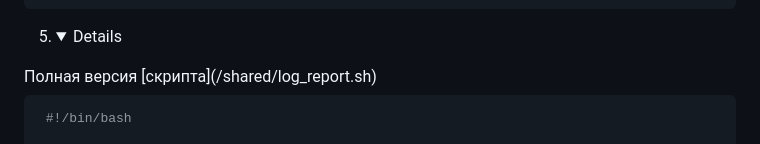
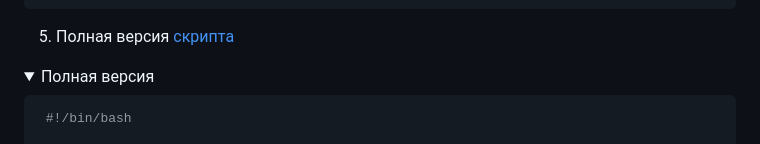
Before and after one commit to Schukinsky/Linux.Professional, a Markdown page: hw11_Bash/README.md, the part around the change. Drawn GitHub-style; folded sections open.

````diff
--- a/hw11_Bash/README.md
+++ b/hw11_Bash/README.md
@@ -74,8 +74,9 @@ echo "Статистика предоставлена за промежуток
     echo "$FILTERED_LOG" | awk '{print $9}' | sort | uniq -c | sort -nr >> "$REPORT_FILE"
 ```
 
-5.  <details>
- <summary>Полная версия [скрипта](/shared/log_report.sh)</summary>
+5. Полная версия [скрипта](/shared/log_report.sh)
+<details>
+ <summary>Полная версия</summary>
 
 ```bash
  #!/bin/bash
````
